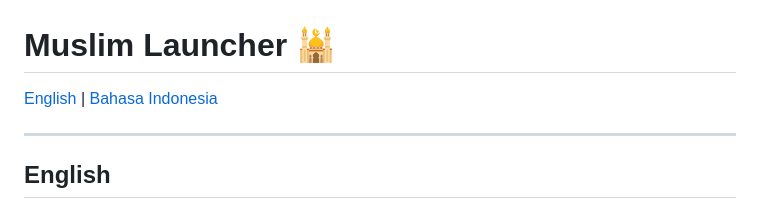
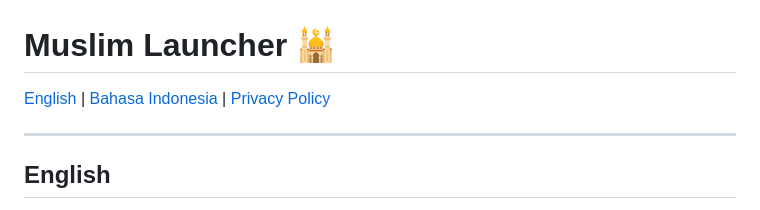
Before and after one commit to 120140191-Andri/muslim_launcher2.0, a Markdown page: README.md, the part around the change. Rendered like a GitHub page.

Commit message:
docs: add shortcut for privacy policy

```diff
--- a/README.md
+++ b/README.md
@@ -1,6 +1,6 @@
 # Muslim Launcher 🕌
 
-[English](#english) | [Bahasa Indonesia](#bahasa-indonesia)
+[English](#english) | [Bahasa Indonesia](#bahasa-indonesia) | [Privacy Policy](#privacy-policy-)
 
 ---
 
```
